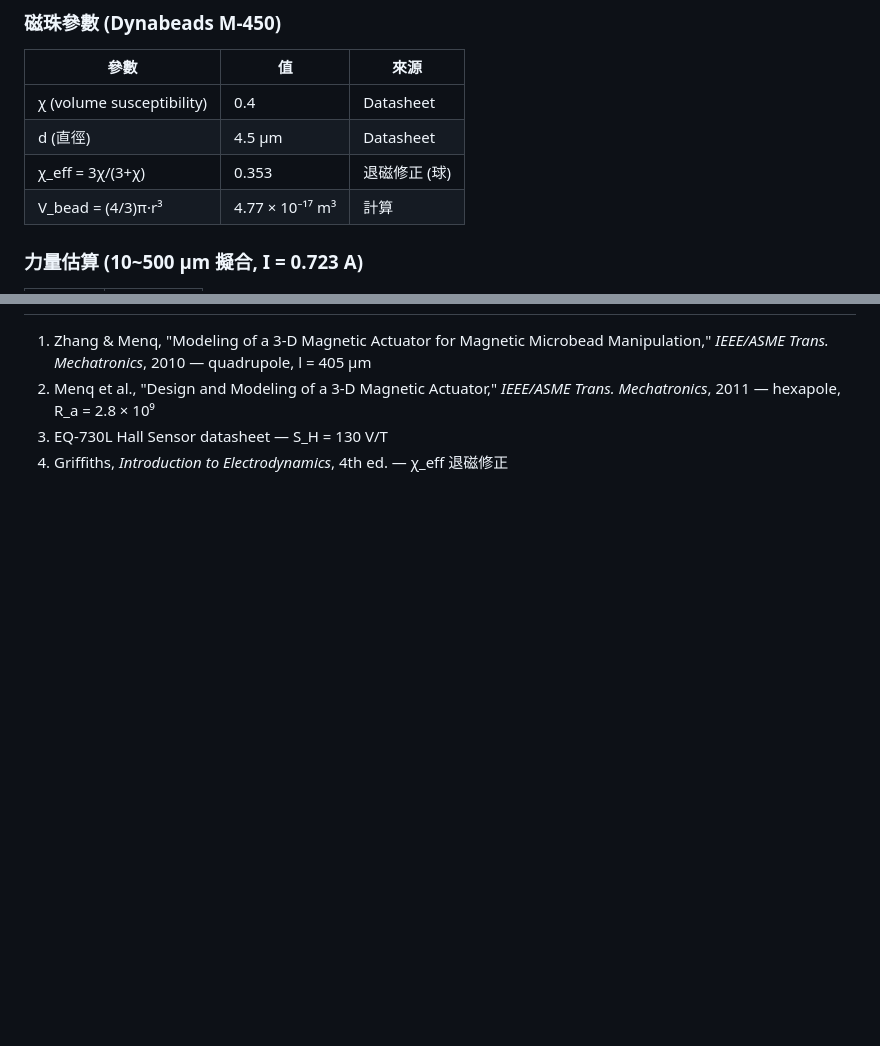
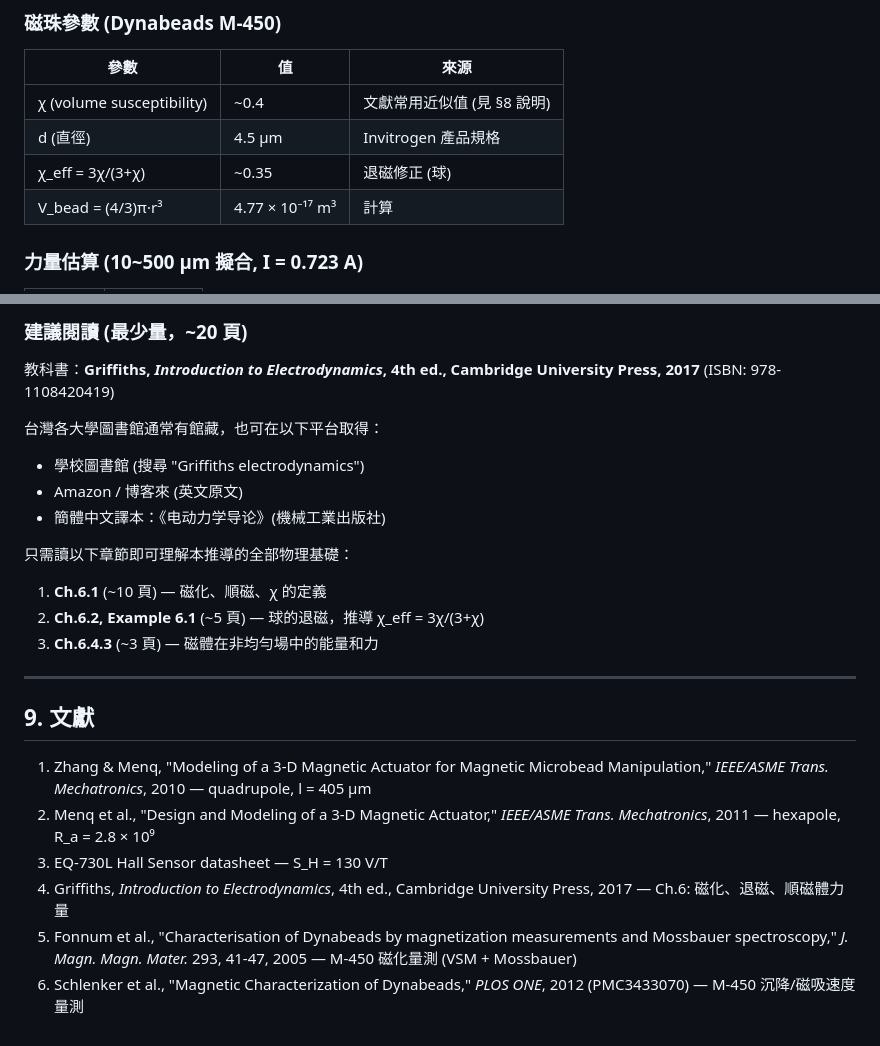
Before and after one commit to kevinfan100/Openloop_Cali, a Markdown page: charge_cali/docs/charge_calibration_summary.md, 2 parts joined by grey strips. Rendered like a GitHub page; blank space fills up the shorter version.

```diff
--- a/charge_cali/docs/charge_calibration_summary.md
+++ b/charge_cali/docs/charge_calibration_summary.md
@@ -110,9 +110,9 @@ F(x) = 2 · χ_eff · V_bead · N_c² · I² / (μ₀ · (4π)² · R_a² · (x+
 
 | 參數 | 值 | 來源 |
 |------|-----|------|
-| χ (volume susceptibility) | 0.4 | Datasheet |
-| d (直徑) | 4.5 μm | Datasheet |
-| χ_eff = 3χ/(3+χ) | 0.353 | 退磁修正 (球) |
+| χ (volume susceptibility) | ~0.4 | 文獻常用近似值 (見 §8 說明) |
+| d (直徑) | 4.5 μm | Invitrogen 產品規格 |
+| χ_eff = 3χ/(3+χ) | ~0.35 | 退磁修正 (球) |
 | V_bead = (4/3)π·r³ | 4.77 × 10⁻¹⁷ m³ | 計算 |
 
 ### 力量估算 (10~500 μm 擬合, I = 0.723 A)
@@ -187,5 +264,26 @@ F_real / F_ideal = [r_tip / (r_tip + b)]⁵ ≈ 10⁻¹⁴
+### 建議閱讀 (最少量，~20 頁)
+
+教科書：**Griffiths, *Introduction to Electrodynamics*, 4th ed., Cambridge University Press, 2017**
+(ISBN: 978-1108420419)
+
+台灣各大學圖書館通常有館藏，也可在以下平台取得：
+- 學校圖書館 (搜尋 "Griffiths electrodynamics")
+- Amazon / 博客來 (英文原文)
+- 簡體中文譯本：《电动力学导论》(機械工業出版社)
+
+只需讀以下章節即可理解本推導的全部物理基礎：
+
+1. **Ch.6.1** (~10 頁) — 磁化、順磁、χ 的定義
+2. **Ch.6.2, Example 6.1** (~5 頁) — 球的退磁，推導 χ_eff = 3χ/(3+χ)
+3. **Ch.6.4.3** (~3 頁) — 磁體在非均勻場中的能量和力
+
+---
+
+## 9. 文獻
 
 1. Zhang & Menq, "Modeling of a 3-D Magnetic Actuator for Magnetic Microbead Manipulation," *IEEE/ASME Trans. Mechatronics*, 2010 — quadrupole, l = 405 μm
 2. Menq et al., "Design and Modeling of a 3-D Magnetic Actuator," *IEEE/ASME Trans. Mechatronics*, 2011 — hexapole, R_a = 2.8 × 10⁹
 3. EQ-730L Hall Sensor datasheet — S_H = 130 V/T
-4. Griffiths, *Introduction to Electrodynamics*, 4th ed. — χ_eff 退磁修正
+4. Griffiths, *Introduction to Electrodynamics*, 4th ed., Cambridge University Press, 2017 — Ch.6: 磁化、退磁、順磁體力量
+5. Fonnum et al., "Characterisation of Dynabeads by magnetization measurements and Mossbauer spectroscopy," *J. Magn. Magn. Mater.* 293, 41-47, 2005 — M-450 磁化量測 (VSM + Mossbauer)
+6. Schlenker et al., "Magnetic Characterization of Dynabeads," *PLOS ONE*, 2012 (PMC3433070) — M-450 沉降/磁吸速度量測
```
Also changed, not shown: other parts of charge_cali/docs/charge_calibration_summary.md (+78 -1 lines).
